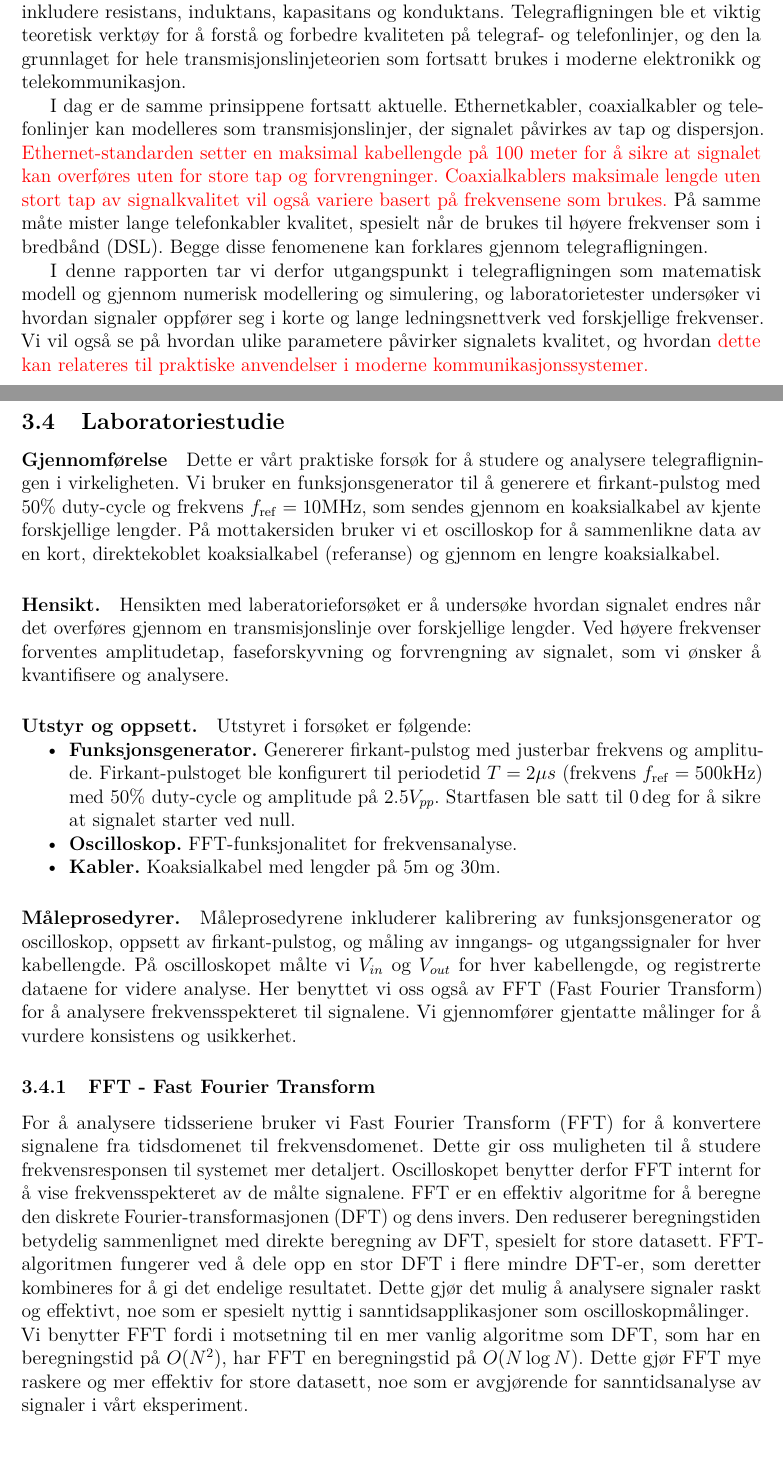
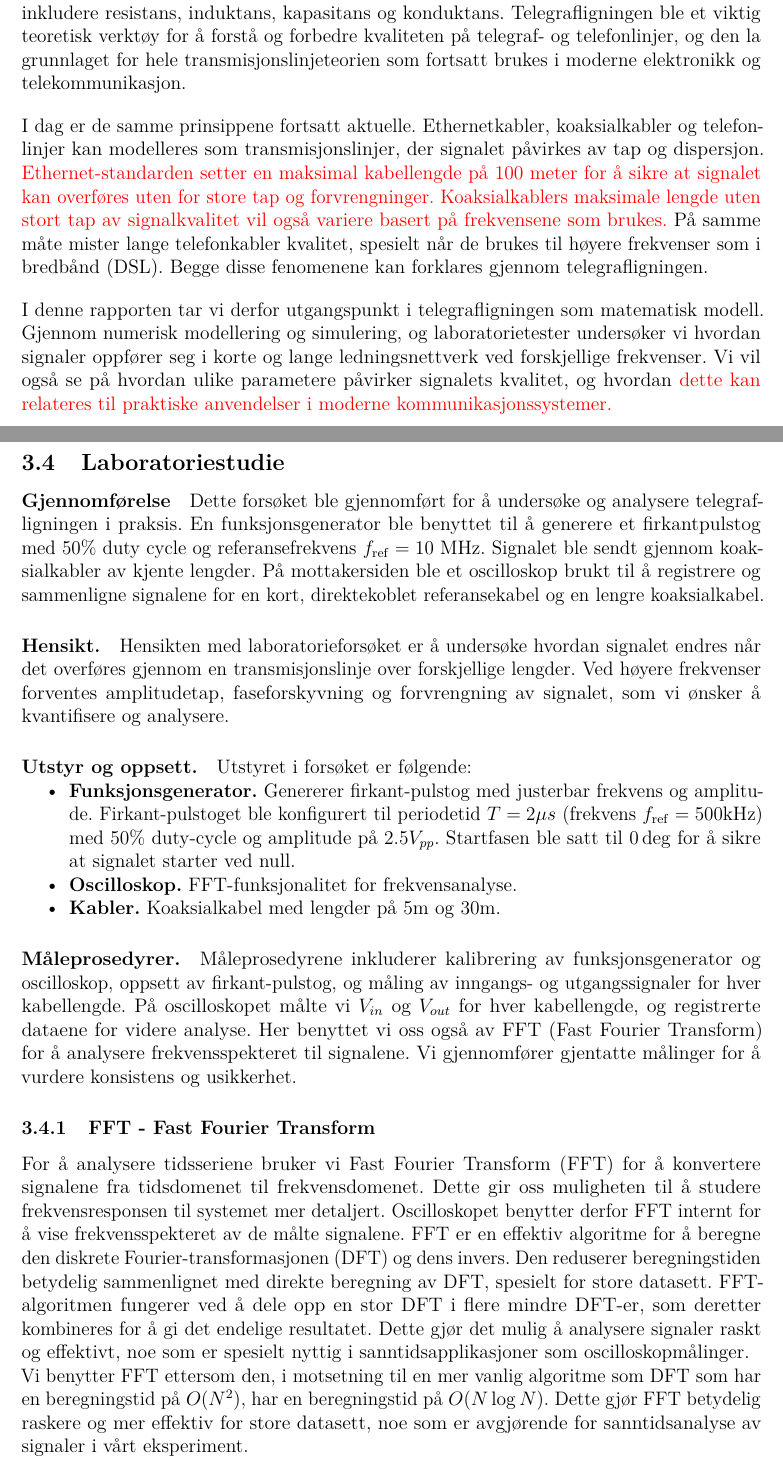
Before and after one commit to Yonatan1717/MM2-telegrafi, a LaTeX document (Lab1/main.tex, which reads Lab1/sections/innledning.tex, Lab1/sections/metode.tex): two parts of pages 5 and 17 of 34, joined at a grey line, cut so that both start at the same text. Compiled offline with pdfLaTeX.

Commit message:
Rettskriving

```diff
--- a/Lab1/sections/innledning.tex
+++ b/Lab1/sections/innledning.tex
@@ -12,15 +11,11 @@ formulerte på slutten av 1800-tallet det som i dag kalles \textit{telegrafligni
 hvordan spenning og strøm endrer seg i tid og rom langs en elektrisk linje, ved å inkludere
 resistans, induktans, kapasitans og konduktans. Telegrafligningen ble et viktig teoretisk verktøy
 for å forstå og forbedre kvaliteten på telegraf- og telefonlinjer, og den la grunnlaget for hele
-transmisjonslinjeteorien som fortsatt brukes i moderne elektronikk og telekommunikasjon.
-
-I dag er de samme prinsippene fortsatt aktuelle. Ethernetkabler, coaxialkabler og telefonlinjer kan modelleres
-som transmisjonslinjer, der signalet påvirkes av tap og dispersjon. \textcolor{red}{Ethernet-standarden setter en
-maksimal kabellengde på 100 meter for å sikre at signalet kan overføres uten for store tap og
-forvrengninger. Coaxialkablers maksimale lengde uten stort tap av signalkvalitet vil også variere basert på frekvensene som brukes.} På samme måte mister lange telefonkabler kvalitet, spesielt når de brukes til høyere
-frekvenser som i bredbånd (DSL). Begge disse fenomenene kan forklares gjennom telegrafligningen.
-
-I denne rapporten tar vi derfor utgangspunkt i telegrafligningen som matematisk modell og gjennom numerisk
+transmisjonslinjeteorien som fortsatt brukes i moderne elektronikk og telekommunikasjon.\\[1em]
+I dag er de samme prinsippene fortsatt aktuelle. Ethernetkabler, koaksialkabler og telefonlinjer kan modelleres som transmisjonslinjer, der signalet påvirkes av tap og dispersjon. \textcolor{red}{Ethernet-standarden setter en maksimal kabellengde på 100 meter for å sikre at signalet kan overføres uten for store tap og
+forvrengninger. Koaksialkablers maksimale lengde uten stort tap av signalkvalitet vil også variere basert på frekvensene som brukes.} På samme måte mister lange telefonkabler kvalitet, spesielt når de brukes til høyere
+frekvenser som i bredbånd (DSL). Begge disse fenomenene kan forklares gjennom telegrafligningen. \\[1em]
+I denne rapporten tar vi derfor utgangspunkt i telegrafligningen som matematisk modell. Gjennom numerisk
 modellering og simulering, og laboratorietester undersøker vi hvordan signaler oppfører seg i korte og
 lange ledningsnettverk ved forskjellige frekvenser. Vi vil også se på hvordan ulike parametere påvirker
 signalets kvalitet, og hvordan \textcolor{red}{dette kan relateres til praktiske anvendelser i moderne kommunikasjonssystemer.}
--- a/Lab1/sections/metode.tex
+++ b/Lab1/sections/metode.tex
@@ -33,9 +33,9 @@ Vi modellerer pulstoget som en 50\% duty-cycle firkantpuls med periodetid $T = 2
 \clearpage
 \subsection{Laboratoriestudie}
 \paragraph{Gjennomførelse}
-Dette er vårt praktiske forsøk for å studere og analysere telegrafligningen i virkeligheten. Vi bruker en funksjonsgenerator til å generere et firkant-pulstog med 50\% duty-cycle og frekvens $f_\mathrm{ref} = 10 \mathrm{MHz}$, som sendes gjennom en koaksialkabel av kjente forskjellige lengder. På mottakersiden bruker vi et oscilloskop for å sammenlikne data av en kort, direktekoblet koaksialkabel (referanse) og gjennom en lengre koaksialkabel.
+Dette forsøket ble gjennomført for å undersøke og analysere telegrafligningen i praksis. En funksjonsgenerator ble benyttet til å generere et firkantpulstog med 50\% duty cycle og referansefrekvens $f_\mathrm{ref} = 10~\mathrm{MHz}$. Signalet ble sendt gjennom koaksialkabler av kjente lengder. På mottakersiden ble et oscilloskop brukt til å registrere og sammenligne signalene for en kort, direktekoblet referansekabel og en lengre koaksialkabel.
 
-\paragraph{Hensikt.} Hensikten med laberatorieforsøket er å undersøke hvordan signalet endres når det overføres gjennom en transmisjonslinje over forskjellige lengder. Ved høyere frekvenser forventes amplitudetap, faseforskyvning og forvrengning av signalet, som vi ønsker å kvantifisere og analysere.
+\paragraph{Hensikt.} Hensikten med laboratorieforsøket er å undersøke hvordan signalet endres når det overføres gjennom en transmisjonslinje over forskjellige lengder. Ved høyere frekvenser forventes amplitudetap, faseforskyvning og forvrengning av signalet, som vi ønsker å kvantifisere og analysere.
 
 \paragraph{Utstyr og oppsett.}
 Utstyret i forsøket er følgende:
@@ -50,4 +50,4 @@ Måleprosedyrene inkluderer kalibrering av funksjonsgenerator og oscilloskop, op
 
 \subsubsection{FFT - Fast Fourier Transform}
 For å analysere tidsseriene bruker vi Fast Fourier Transform (FFT) for å konvertere signalene fra tidsdomenet til frekvensdomenet. Dette gir oss muligheten til å studere frekvensresponsen til systemet mer detaljert. Oscilloskopet benytter derfor FFT internt for å vise frekvensspekteret av de målte signalene.
-FFT er en effektiv algoritme for å beregne den diskrete Fourier-transformasjonen (DFT) og dens invers. Den reduserer beregningstiden betydelig sammenlignet med direkte beregning av DFT, spesielt for store datasett. FFT-algoritmen fungerer ved å dele opp en stor DFT i flere mindre DFT-er, som deretter kombineres for å gi det endelige resultatet. Dette gjør det mulig å analysere signaler raskt og effektivt, noe som er spesielt nyttig i sanntidsapplikasjoner som oscilloskopmålinger. \\ Vi benytter FFT fordi i motsetning til en mer vanlig algoritme som DFT, som har en beregningstid på $O(N^2)$, har FFT en beregningstid på $O(N \log N)$. Dette gjør FFT mye raskere og mer effektiv for store datasett, noe som er avgjørende for sanntidsanalyse av signaler i vårt eksperiment.
+FFT er en effektiv algoritme for å beregne den diskrete Fourier-transformasjonen (DFT) og dens invers. Den reduserer beregningstiden betydelig sammenlignet med direkte beregning av DFT, spesielt for store datasett. FFT-algoritmen fungerer ved å dele opp en stor DFT i flere mindre DFT-er, som deretter kombineres for å gi det endelige resultatet. Dette gjør det mulig å analysere signaler raskt og effektivt, noe som er spesielt nyttig i sanntidsapplikasjoner som oscilloskopmålinger. \\ Vi benytter FFT ettersom den, i motsetning til en mer vanlig algoritme som DFT som har en beregningstid på $O(N^2)$, har en beregningstid på $O(N \log N)$. Dette gjør FFT betydelig raskere og mer effektiv for store datasett, noe som er avgjørende for sanntidsanalyse av signaler i vårt eksperiment.
```
Also changed, not shown: Lab1/sections/modellering.tex (+4 -4 lines), Lab1/sections/sammendrag.tex (+1 -1 lines), Lab1/sections/teori.tex (+3 -3 lines), Lab1/sections/innledning.tex (3 more changed lines).
